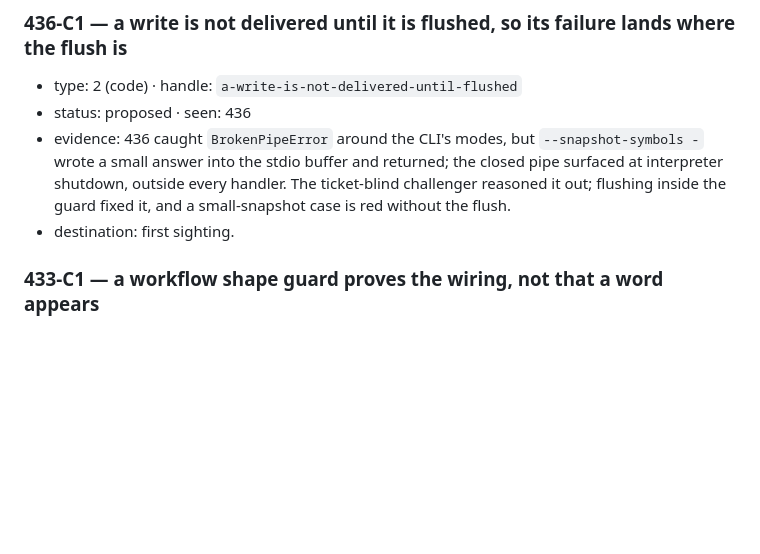
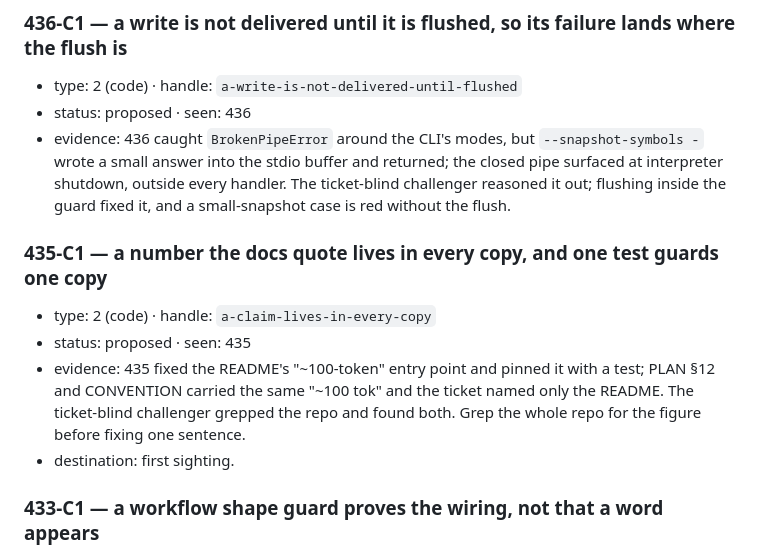
Before and after one commit to cuongdinhngo/code-atlas, a Markdown page: docs/LESSONS.md, the part around the change. Rendered like a GitHub page; blank space fills up the shorter version.

Commit message:
docs(435): the lesson entry

```diff
--- a/docs/LESSONS.md
+++ b/docs/LESSONS.md
@@ -83,6 +83,12 @@ Every type-2 handle at recurrence ≥ 2, and where it landed.
 - evidence: 436 caught `BrokenPipeError` around the CLI's modes, but `--snapshot-symbols -` wrote a small answer into the
   stdio buffer and returned; the closed pipe surfaced at interpreter shutdown, outside every handler. The ticket-blind
   challenger reasoned it out; flushing inside the guard fixed it, and a small-snapshot case is red without the flush.
+### 435-C1 — a number the docs quote lives in every copy, and one test guards one copy
+- type: 2 (code) · handle: `a-claim-lives-in-every-copy`
+- status: proposed · seen: 435
+- evidence: 435 fixed the README's "~100-token" entry point and pinned it with a test; PLAN §12 and CONVENTION carried the
+  same "~100 tok" and the ticket named only the README. The ticket-blind challenger grepped the repo and found both.
+  Grep the whole repo for the figure before fixing one sentence.
 - destination: first sighting.
 
 ### 433-C1 — a workflow shape guard proves the wiring, not that a word appears
```
